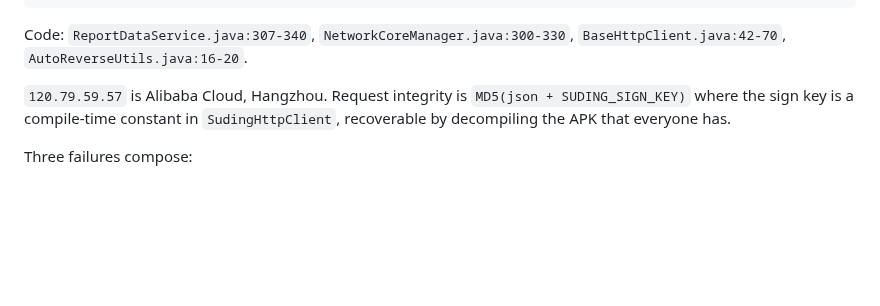
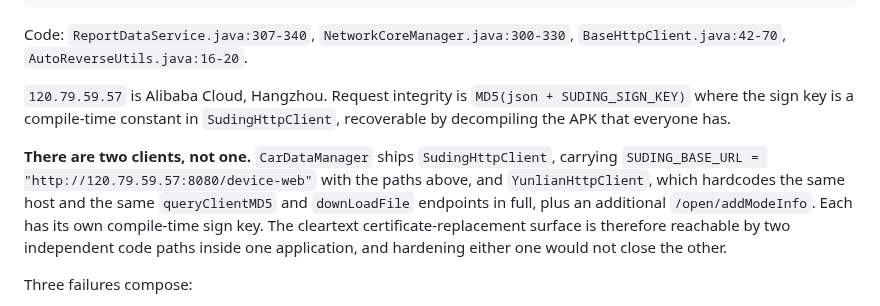
Before and after one commit to jpuckett11/AtotoCarAI, a Markdown page: 02_TRUST_AND_IDENTITY.md, the part around the change. Drawn GitHub-style; blank space fills up the shorter version.

```diff
--- a/02_TRUST_AND_IDENTITY.md
+++ b/02_TRUST_AND_IDENTITY.md
@@ -376,6 +376,14 @@ Code: `ReportDataService.java:307-340`, `NetworkCoreManager.java:300-330`,
 `MD5(json + SUDING_SIGN_KEY)` where the sign key is a compile-time constant in
 `SudingHttpClient`, recoverable by decompiling the APK that everyone has.
 
+**There are two clients, not one.** `CarDataManager` ships `SudingHttpClient`, carrying
+`SUDING_BASE_URL = "http://120.79.59.57:8080/device-web"` with the paths above, and
+`YunlianHttpClient`, which hardcodes the same host and the same `queryClientMD5` and
+`downLoadFile` endpoints in full, plus an additional `/open/addModeInfo`. Each has its
+own compile-time sign key. The cleartext certificate-replacement surface is therefore
+reachable by two independent code paths inside one application, and hardening either
+one would not close the other.
+
 Three failures compose:
 
 1. **No transport security.** No server authentication, no confidentiality, no
```
Also changed, not shown: 00_FRONT_AND_ACQUISITION.md (+8 -4 lines).
